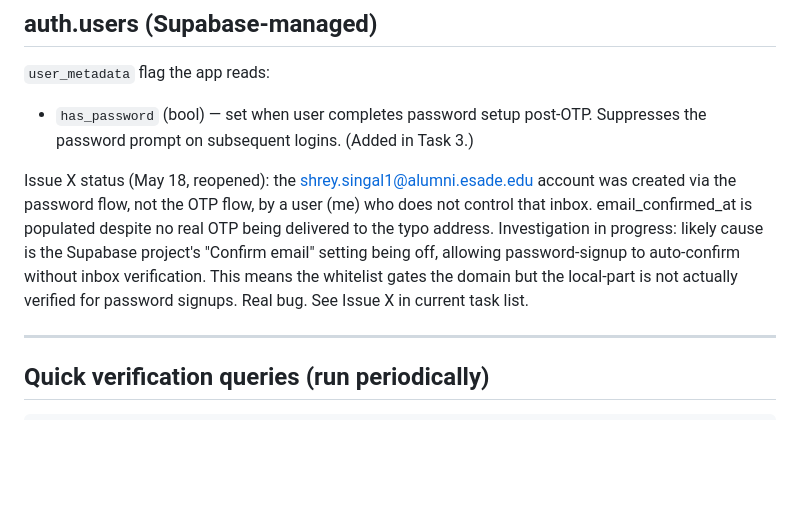
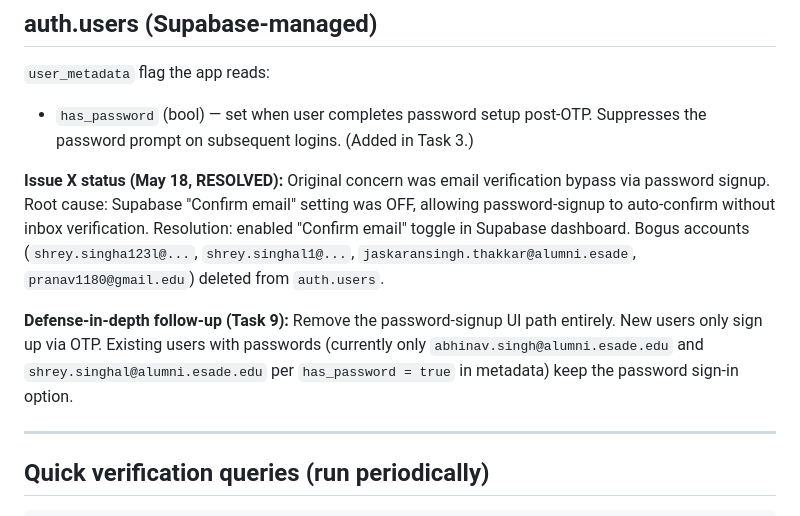
Before and after one commit to shinghalshrey/ldp-scout, a Markdown page: DB_SCHEMA.md, the part around the change. Drawn GitHub-style; blank space fills up the shorter version.

```diff
--- a/DB_SCHEMA.md
+++ b/DB_SCHEMA.md
@@ -114,8 +114,9 @@ Community-contributed program intelligence. Read-public, write-own.
 
 - `has_password` (bool) — set when user completes password setup post-OTP. Suppresses the password prompt on subsequent logins. (Added in Task 3.)
 
-Issue X status (May 18, reopened): the shrey.singal1@alumni.esade.edu account was created via the password flow, not the OTP flow, by a user (me) who does not control that inbox. email_confirmed_at is populated despite no real OTP being delivered to the typo address. Investigation in progress: likely cause is the Supabase project's "Confirm email" setting being off, allowing password-signup to auto-confirm without inbox verification. This means the whitelist gates the domain but the local-part is not actually verified for password signups. Real bug. See Issue X in current task list.
+**Issue X status (May 18, RESOLVED):** Original concern was email verification bypass via password signup. Root cause: Supabase "Confirm email" setting was OFF, allowing password-signup to auto-confirm without inbox verification. Resolution: enabled "Confirm email" toggle in Supabase dashboard. Bogus accounts (`shrey.singha123l@...`, `shrey.singhal1@...`, `jaskaransingh.thakkar@alumni.esade`, `pranav1180@gmail.edu`) deleted from `auth.users`.
 
+**Defense-in-depth follow-up (Task 9):** Remove the password-signup UI path entirely. New users only sign up via OTP. Existing users with passwords (currently only `abhinav.singh@alumni.esade.edu` and `shrey.singhal@alumni.esade.edu` per `has_password = true` in metadata) keep the password sign-in option.
 
 
 ---
```
Also changed, not shown: PROJECT_OVERVIEW.md (+27 -7 lines).
